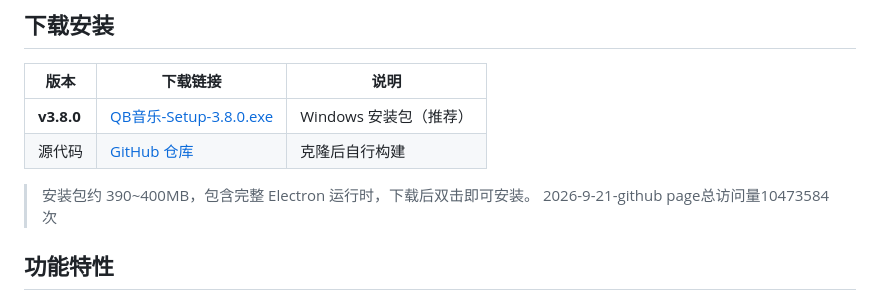
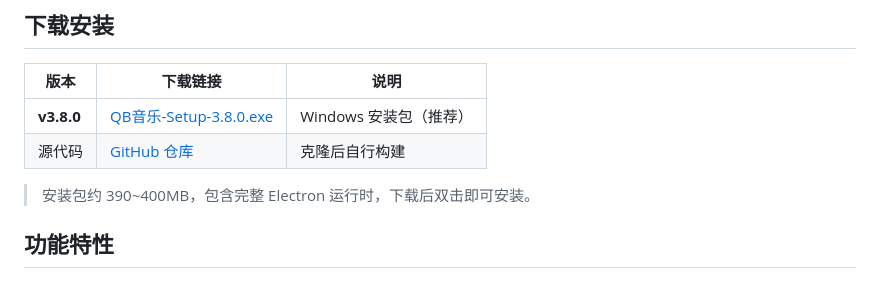
Before and after one commit to LAIXINQUAN/music-search-downloader, a Markdown page: README.md, the part around the change. GitHub-like rendering.

```diff
--- a/README.md
+++ b/README.md
@@ -16,7 +16,7 @@
 | 源代码 | [GitHub 仓库](https://github.com/LAIXINGQUAN/music-search-downloader) | 克隆后自行构建 |
 
 > 安装包约 390~400MB，包含完整 Electron 运行时，下载后双击即可安装。
-2026-9-21-github page总访问量10473584次
+
 ## 功能特性
 
 - 🔍 **多源搜索** - 支持歌曲宝、酷我、酷狗、QQ音乐、网易云音乐等多平台搜索
```
